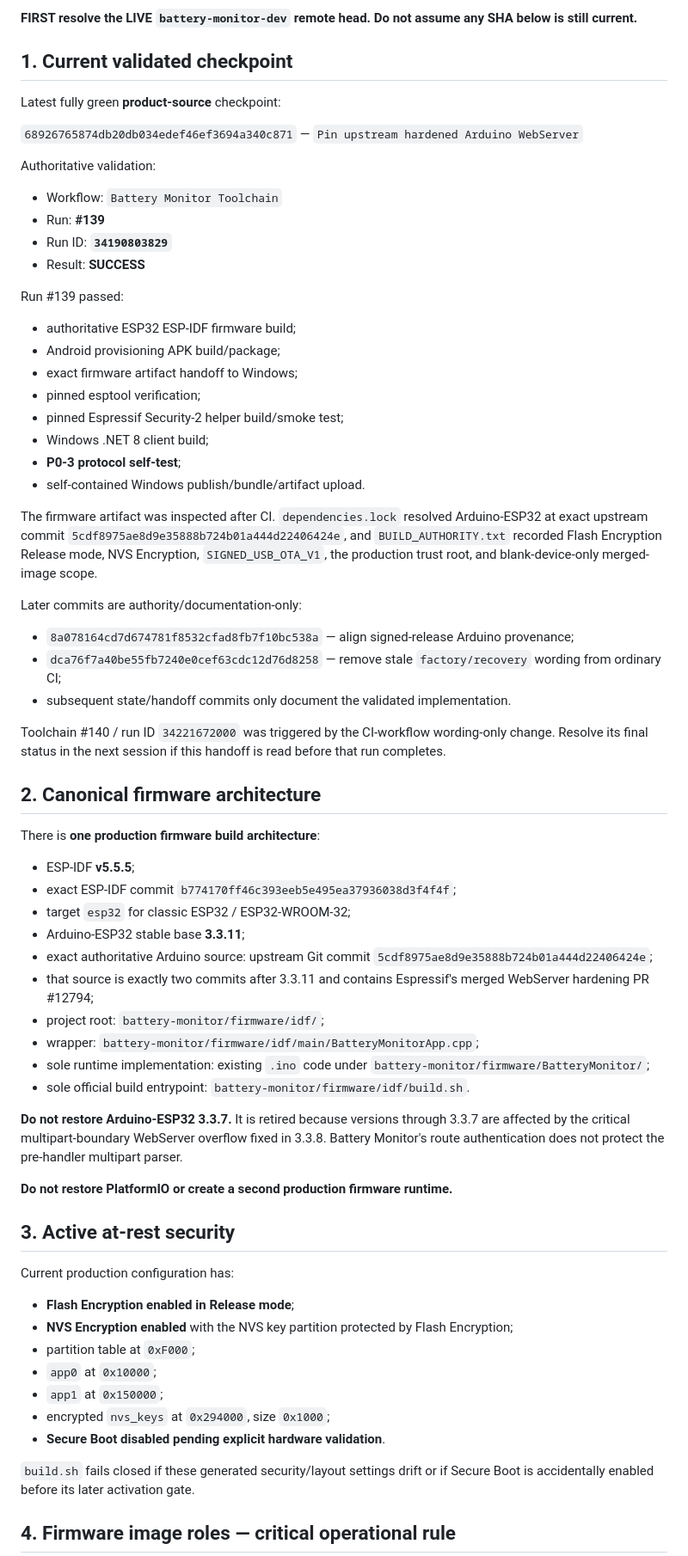
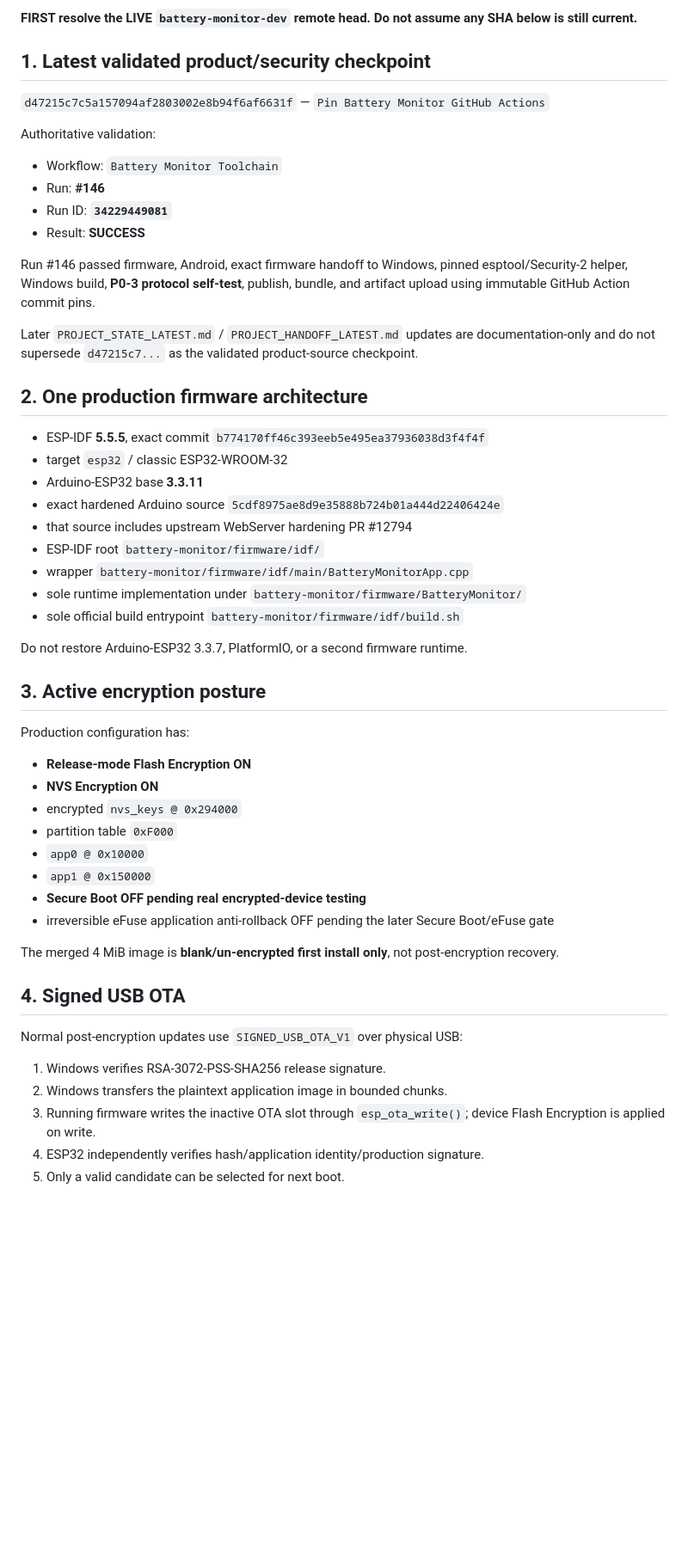
Before and after one commit to Lordofrealms/Lordofrealms.webapps, a Markdown page: battery-monitor/PROJECT_HANDOFF_LATEST.md, the part around one of its changes. Shown at 86% size. Rendered like a GitHub page; blank space fills up the shorter version.

Commit message:
Refresh Battery Monitor security handoff through toolchain 146

```diff
--- a/battery-monitor/PROJECT_HANDOFF_LATEST.md
+++ b/battery-monitor/PROJECT_HANDOFF_LATEST.md
@@ -6,72 +6,57 @@
 
 **FIRST resolve the LIVE `battery-monitor-dev` remote head. Do not assume any SHA below is still current.**
 
-## 1. Current validated checkpoint
+## 1. Latest validated product/security checkpoint
 
-Latest fully green **product-source** checkpoint:
-
-`68926765874db20db034edef46ef3694a340c871` — `Pin upstream hardened Arduino WebServer`
+`d47215c7c5a157094af2803002e8b94f6af6631f` — `Pin Battery Monitor GitHub Actions`
 
 Authoritative validation:
 
 - Workflow: `Battery Monitor Toolchain`
-- Run: **#139**
-- Run ID: **`34190803829`**
+- Run: **#146**
+- Run ID: **`34229449081`**
 - Result: **SUCCESS**
 
-Run #139 passed:
+Run #146 passed firmware, Android, exact firmware handoff to Windows, pinned esptool/Security-2 helper, Windows build, **P0-3 protocol self-test**, publish, bundle, and artifact upload using immutable GitHub Action commit pins.
 
-- authoritative ESP32 ESP-IDF firmware build;
-- Android provisioning APK build/package;
-- exact firmware artifact handoff to Windows;
-- pinned esptool verification;
-- pinned Espressif Security-2 helper build/smoke test;
-- Windows .NET 8 client build;
-- **P0-3 protocol self-test**;
-- self-contained Windows publish/bundle/artifact upload.
+Later `PROJECT_STATE_LATEST.md` / `PROJECT_HANDOFF_LATEST.md` updates are documentation-only and do not supersede `d47215c7...` as the validated product-source checkpoint.
 
-The firmware artifact was inspected after CI. `dependencies.lock` resolved Arduino-ESP32 at exact upstream commit `5cdf8975ae8d9e35888b724b01a444d22406424e`, and `BUILD_AUTHORITY.txt` recorded Flash Encryption Release mode, NVS Encryption, `SIGNED_USB_OTA_V1`, the production trust root, and blank-device-only merged-image scope.
+## 2. One production firmware architecture
 
-Later commits are authority/documentation-only:
+- ESP-IDF **5.5.5**, exact commit `b774170ff46c393eeb5e495ea37936038d3f4f4f`
+- target `esp32` / classic ESP32-WROOM-32
+- Arduino-ESP32 base **3.3.11**
+- exact hardened Arduino source `5cdf8975ae8d9e35888b724b01a444d22406424e`
+- that source includes upstream WebServer hardening PR #12794
+- ESP-IDF root `battery-monitor/firmware/idf/`
+- wrapper `battery-monitor/firmware/idf/main/BatteryMonitorApp.cpp`
+- sole runtime implementation under `battery-monitor/firmware/BatteryMonitor/`
+- sole official build entrypoint `battery-monitor/firmware/idf/build.sh`
 
-- `8a078164cd7d674781f8532cfad8fb7f10bc538a` — align signed-release Arduino provenance;
-- `dca76f7a40be55fb7240e0cef63cdc12d76d8258` — remove stale `factory/recovery` wording from ordinary CI;
-- subsequent state/handoff commits only document the validated implementation.
+Do not restore Arduino-ESP32 3.3.7, PlatformIO, or a second firmware runtime.
 
-Toolchain #140 / run ID `34221672000` was triggered by the CI-workflow wording-only change. Resolve its final status in the next session if this handoff is read before that run completes.
+## 3. Active encryption posture
 
-## 2. Canonical firmware architecture
+Production configuration has:
 
-There is **one production firmware build architecture**:
+- **Release-mode Flash Encryption ON**
+- **NVS Encryption ON**
+- encrypted `nvs_keys @ 0x294000`
+- partition table `0xF000`
+- `app0 @ 0x10000`
+- `app1 @ 0x150000`
+- **Secure Boot OFF pending real encrypted-device testing**
+- irreversible eFuse application anti-rollback OFF pending the later Secure Boot/eFuse gate
 
-- ESP-IDF **v5.5.5**;
-- exact ESP-IDF commit `b774170ff46c393eeb5e495ea37936038d3f4f4f`;
-- target `esp32` for classic ESP32 / ESP32-WROOM-32;
-- Arduino-ESP32 stable base **3.3.11**;
-- exact authoritative Arduino source: upstream Git commit `5cdf8975ae8d9e35888b724b01a444d22406424e`;
-- that source is exactly two commits after 3.3.11 and contains Espressif's merged WebServer hardening PR #12794;
-- project root: `battery-monitor/firmware/idf/`;
-- wrapper: `battery-monitor/firmware/idf/main/BatteryMonitorApp.cpp`;
-- sole runtime implementation: existing `.ino` code under `battery-monitor/firmware/BatteryMonitor/`;
-- sole official build entrypoint: `battery-monitor/firmware/idf/build.sh`.
+The merged 4 MiB image is **blank/un-encrypted first install only**, not post-encryption recovery.
 
-**Do not restore Arduino-ESP32 3.3.7.** It is retired because versions through 3.3.7 are affected by the critical multipart-boundary WebServer overflow fixed in 3.3.8. Battery Monitor's route authentication does not protect the pre-handler multipart parser.
+## 4. Signed USB OTA
 
-**Do not restore PlatformIO or create a second production firmware runtime.**
+Normal post-encryption updates use `SIGNED_USB_OTA_V1` over physical USB:
 
-## 3. Active at-rest security
+1. Windows verifies RSA-3072-PSS-SHA256 release signature.
+2. Windows transfers the plaintext application image in bounded chunks.
+3. Running firmware writes the inactive OTA slot through `esp_ota_write()`; device Flash Encryption is applied on write.
+4. ESP32 independently verifies hash/application identity/production signature.
+5. Only a valid candidate can be selected for next boot.
 
-Current production configuration has:
-
-- **Flash Encryption enabled in Release mode**;
-- **NVS Encryption enabled** with the NVS key partition protected by Flash Encryption;
-- partition table at `0xF000`;
-- `app0` at `0x10000`;
-- `app1` at `0x150000`;
-- encrypted `nvs_keys` at `0x294000`, size `0x1000`;
-- **Secure Boot disabled pending explicit hardware validation**.
-
-`build.sh` fails closed if these generated security/layout settings drift or if Secure Boot is accidentally enabled before its later activation gate.
-
-## 4. Firmware image roles — critical operational rule
-
```
Also changed, not shown: other parts of battery-monitor/PROJECT_HANDOFF_LATEST.md (+74 -66 lines).
